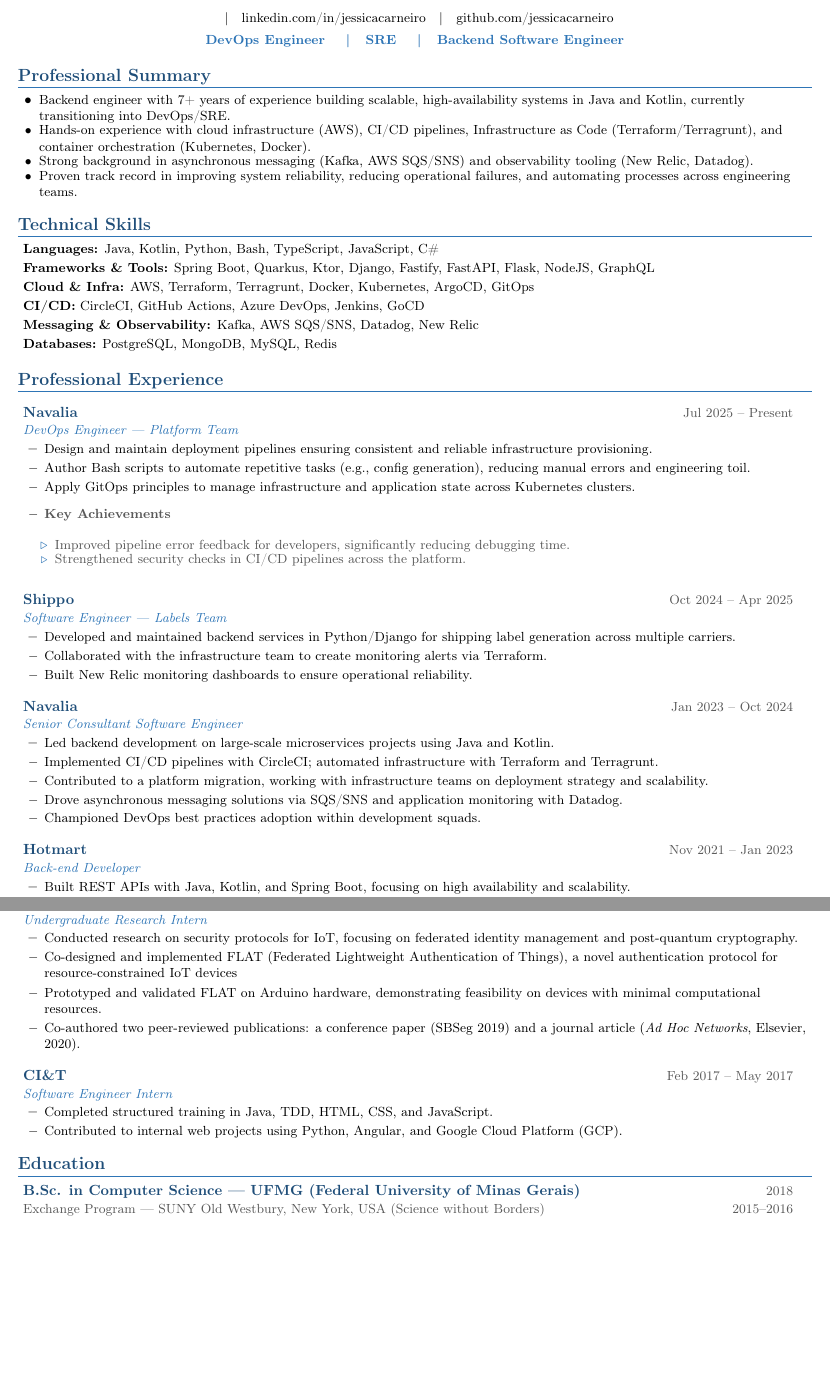
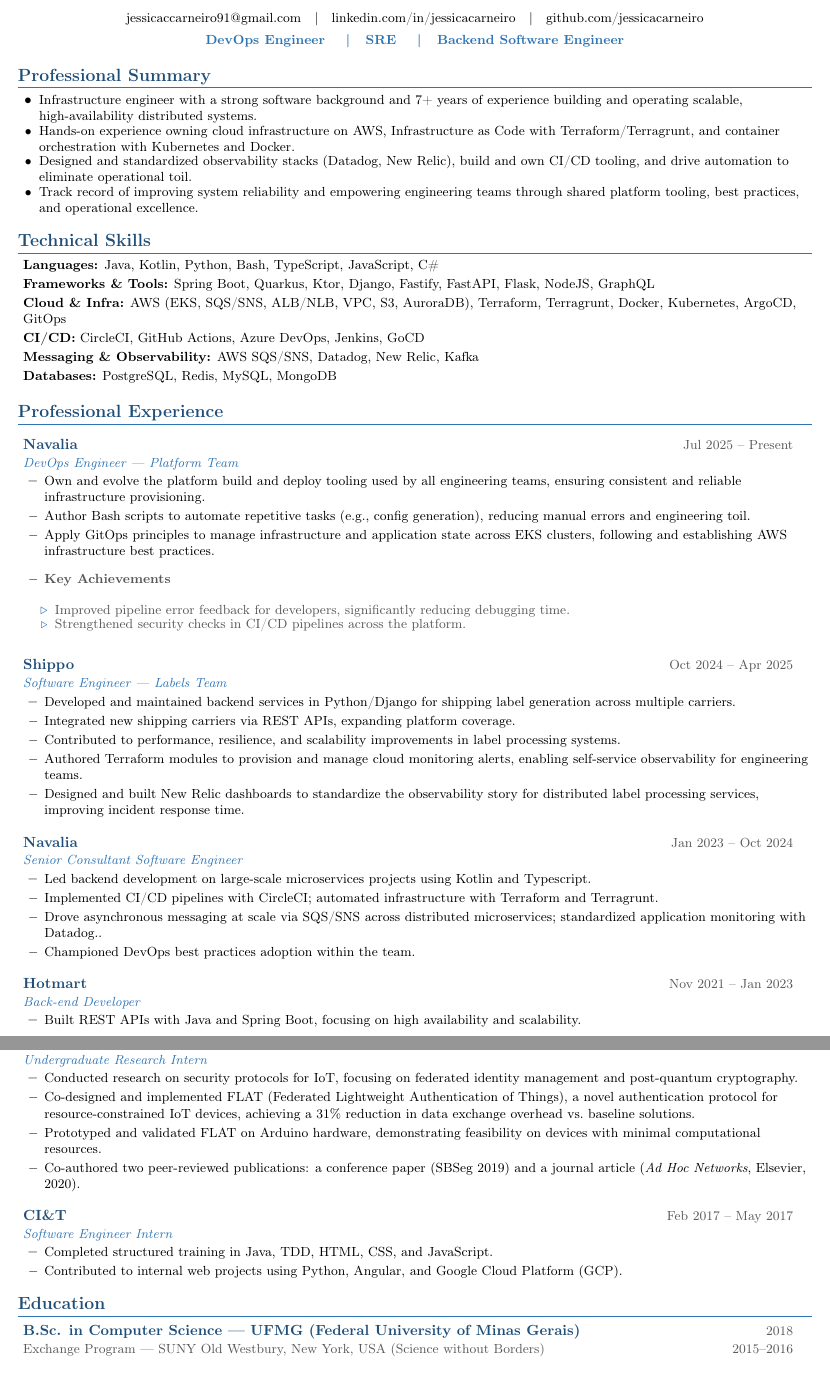
Before and after one commit to jessicacarneiro/jessicacarneiro.github.io, a LaTeX CV (resume/resume_EN.tex): two parts of pages 1 and 2 of 2, joined at a grey line, cut so that both start at the same text, the shorter picture padded with empty space. Compiled offline with pdfLaTeX.

Commit message:
update resume

```diff
--- a/resume/resume_EN.tex
+++ b/resume/resume_EN.tex
@@ -16,6 +16,8 @@
 \usepackage{tabularx}
 \usepackage{multicol}
 \usepackage[T1]{fontenc}
+
+\input{glyphtounicode.tex}
 
 \pagestyle{fancy}
 \fancyhf{}
@@ -78,6 +80,7 @@
 \begin{center}
   {\Huge\bfseries\color{accent} J\'ESSICA CARNEIRO} \\[6pt]
   \small
+  \href{mailto:jessicaccarneiro91@gmail.com}{jessicaccarneiro91@gmail.com}
   \hspace{6pt}$|$\hspace{6pt}
   \href{https://www.linkedin.com/in/jessicacarneiro}{linkedin.com/in/jessicacarneiro}
   \hspace{6pt}$|$\hspace{6pt}
@@ -89,10 +92,10 @@
 %---------- PROFESSIONAL SUMMARY ----------
 \section{Professional Summary}
 \begin{itemize}[leftmargin=0.2in, itemsep=1pt, parsep=0pt]
-  \resumeItem{Backend engineer with 7+ years of experience building scalable, high-availability systems in Java and Kotlin, currently transitioning into DevOps/SRE.}
-  \resumeItem{Hands-on experience with cloud infrastructure (AWS), CI/CD pipelines, Infrastructure as Code (Terraform/Terragrunt), and container orchestration (Kubernetes, Docker).}
-  \resumeItem{Strong background in asynchronous messaging (Kafka, AWS SQS/SNS) and observability tooling (New Relic, Datadog).}
-  \resumeItem{Proven track record in improving system reliability, reducing operational failures, and automating processes across engineering teams.}
+  \resumeItem{Infrastructure engineer with a strong software background and 7+ years of experience building and operating scalable, high-availability distributed systems.}
+  \resumeItem{Hands-on experience owning cloud infrastructure on AWS, Infrastructure as Code with Terraform/Terragrunt, and container orchestration with Kubernetes and Docker.}
+  \resumeItem{Designed and standardized observability stacks (Datadog, New Relic), build and own CI/CD tooling, and drive automation to eliminate operational toil.}
+  \resumeItem{Track record of improving system reliability and empowering engineering teams through shared platform tooling, best practices, and operational excellence.}
 \end{itemize}
 
 %---------- TECHNICAL SKILLS ----------
@@ -100,10 +103,10 @@
 \begin{itemize}[leftmargin=0.05in, label={}, itemsep=2pt, parsep=0pt]
   \small\item\textbf{Languages:} Java, Kotlin, Python, Bash, TypeScript, JavaScript, C\#
   \small\item\textbf{Frameworks \& Tools:} Spring Boot, Quarkus, Ktor, Django, Fastify, FastAPI, Flask, NodeJS, GraphQL
-  \small\item\textbf{Cloud \& Infra:} AWS, Terraform, Terragrunt, Docker, Kubernetes, ArgoCD, GitOps
+  \small\item\textbf{Cloud \& Infra:} AWS (EKS, SQS/SNS, ALB/NLB, VPC, S3, AuroraDB), Terraform, Terragrunt, Docker, Kubernetes, ArgoCD, GitOps
   \small\item\textbf{CI/CD:} CircleCI, GitHub Actions, Azure DevOps, Jenkins, GoCD
-  \small\item\textbf{Messaging \& Observability:} Kafka, AWS SQS/SNS, Datadog, New Relic
-  \small\item\textbf{Databases:} PostgreSQL, MongoDB, MySQL, Redis
+  \small\item\textbf{Messaging \& Observability:} AWS SQS/SNS, Datadog, New Relic, Kafka
+  \small\item\textbf{Databases:} PostgreSQL, Redis, MySQL, MongoDB
 \end{itemize}
 
 %---------- PROFESSIONAL EXPERIENCE ----------
@@ -112,9 +115,9 @@
 
   \resumeSubheading{Navalia}{Jul 2025 -- Present}{DevOps Engineer --- Platform Team}{}
   \resumeItemListStart
-    \resumeItem{Design and maintain deployment pipelines ensuring consistent and reliable infrastructure provisioning.}
+    \resumeItem{Own and evolve the platform build and deploy tooling used by all engineering teams, ensuring consistent and reliable infrastructure provisioning.}
     \resumeItem{Author Bash scripts to automate repetitive tasks (e.g., config generation), reducing manual errors and engineering toil.}
-    \resumeItem{Apply GitOps principles to manage infrastructure and application state across Kubernetes clusters.}
+    \resumeItem{Apply GitOps principles to manage infrastructure and application state across EKS clusters, following and establishing AWS infrastructure best practices.}
   \resumeItemListEnd
   \begin{itemize}[leftmargin=0.2in, itemsep=1pt, parsep=0pt]
     \small\item\textbf{\color{lightgray}Key Achievements}
@@ -127,22 +130,23 @@
   \resumeSubheading{Shippo}{Oct 2024 -- Apr 2025}{Software Engineer --- Labels Team}{}
   \resumeItemListStart
     \resumeItem{Developed and maintained backend services in Python/Django for shipping label generation across multiple carriers.}
-    \resumeItem{Collaborated with the infrastructure team to create monitoring alerts via Terraform.}
-    \resumeItem{Built New Relic monitoring dashboards to ensure operational reliability.}
+    \resumeItem{Integrated new shipping carriers via REST APIs, expanding platform coverage.}
+    \resumeItem{Contributed to performance, resilience, and scalability improvements in label processing systems.}
+    \resumeItem{Authored Terraform modules to provision and manage cloud monitoring alerts, enabling self-service observability for engineering teams.}
+    \resumeItem{Designed and built New Relic dashboards to standardize the observability story for distributed label processing services, improving incident response time.}
   \resumeItemListEnd
 
   \resumeSubheading{Navalia}{Jan 2023 -- Oct 2024}{Senior Consultant Software Engineer}{}
   \resumeItemListStart
-    \resumeItem{Led backend development on large-scale microservices projects using Java and Kotlin.}
+    \resumeItem{Led backend development on large-scale microservices projects using Kotlin and Typescript.}
     \resumeItem{Implemented CI/CD pipelines with CircleCI; automated infrastructure with Terraform and Terragrunt.}
-    \resumeItem{Contributed to a platform migration, working with infrastructure teams on deployment strategy and scalability.}
-    \resumeItem{Drove asynchronous messaging solutions via SQS/SNS and application monitoring with Datadog.}
-    \resumeItem{Championed DevOps best practices adoption within development squads.}
+    \resumeItem{Drove asynchronous messaging at scale via SQS/SNS across distributed microservices; standardized application monitoring with Datadog..}
+    \resumeItem{Championed DevOps best practices adoption within the team.}
   \resumeItemListEnd
 
   \resumeSubheading{Hotmart}{Nov 2021 -- Jan 2023}{Back-end Developer}{}
   \resumeItemListStart
-    \resumeItem{Built REST APIs with Java, Kotlin, and Spring Boot, focusing on high availability and scalability.}
+    \resumeItem{Built REST APIs with Java and Spring Boot, focusing on high availability and scalability.}
     \resumeItem{Worked within agile squads (Scrum/Kanban) with strong emphasis on test automation and continuous improvement.}
   \resumeItemListEnd
 
@@ -169,7 +173,7 @@
   \resumeSubheading{UFMG --- Computer Science Department}{May 2017 -- May 2018}{Undergraduate Research Intern}{}
   \resumeItemListStart
     \resumeItem{Conducted research on security protocols for IoT, focusing on federated identity management and post-quantum cryptography.}
-    \resumeItem{Co-designed and implemented FLAT (Federated Lightweight Authentication of Things), a novel authentication protocol for resource-constrained IoT devices}
+    \resumeItem{Co-designed and implemented FLAT (Federated Lightweight Authentication of Things), a novel authentication protocol for resource-constrained IoT devices, achieving a 31\% reduction in data exchange overhead vs.\ baseline solutions.}
     \resumeItem{Prototyped and validated FLAT on Arduino hardware, demonstrating feasibility on devices with minimal computational resources.}
     \resumeItem{Co-authored two peer-reviewed publications: a conference paper (SBSeg 2019) and a journal article (\textit{Ad Hoc Networks}, Elsevier, 2020).}
   \resumeItemListEnd
```
Also changed, not shown: resume/resume_EN.tex (9 more changed lines).
